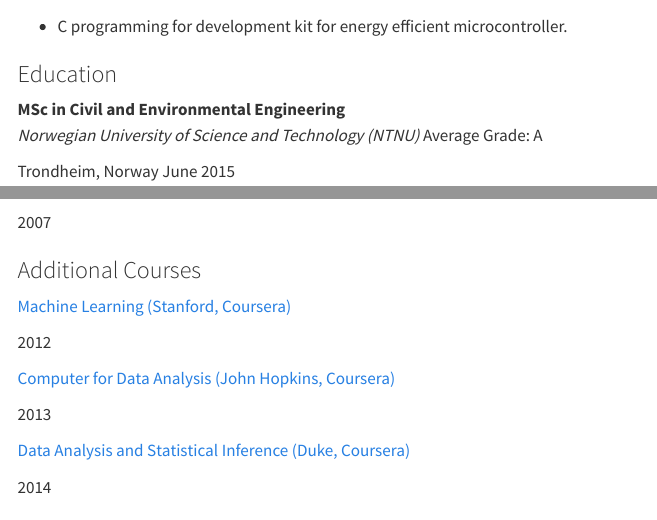
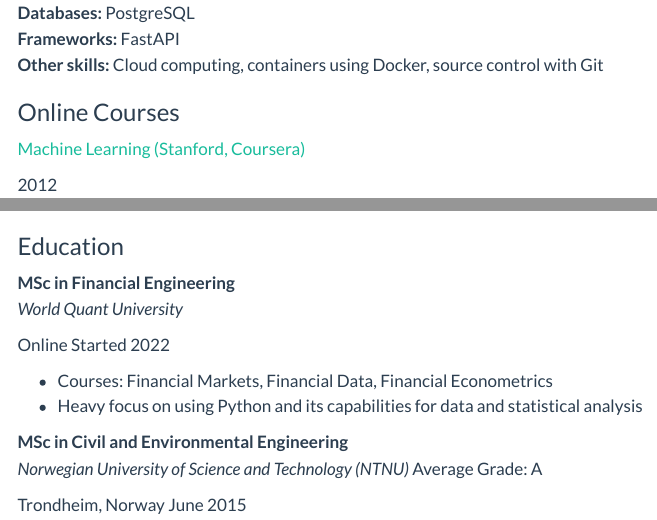
Before and after one commit to ivarurdalen/ivarurdalen.github.io, a Quarto document (cv.qmd): the page in a window 1100 px wide, from 1380 px down before the commit and from 340 px down after it, and a second part further down, joined at a grey line. Rendered offline with R 4.5, knitr and Pandoc in place of Quarto, with nearby package versions; menus at the side of the page are left out.

Commit message:
Changes to CV

```diff
--- a/_quarto.yml
+++ b/_quarto.yml
@@ -16,7 +16,8 @@ website:
 
 format:
   html:
-    theme: pulse
+    theme: flatly
+    fontsize: 1.0em
     css: styles.css
     toc: true
     toc-title: "Contents"
--- a/cv.qmd
+++ b/cv.qmd
@@ -14,3 +14,9 @@ However, I believe that a developer should always be ready to pick up new skills
 **Databases:** PostgreSQL
 **Frameworks:** FastAPI
 **Other skills:** Cloud computing, containers using Docker, source control with Git
+
+### Online Courses
+
+::: {.d-flex .justify-content-between}
+::: {}
+[Machine Learning (Stanford, Coursera)](files/machine-learning.pdf)
@@ -87,6 +116,19 @@ Summer 2009
 
 ::: {.d-flex .justify-content-between}
 ::: {}
+**MSc in Financial Engineering**
+*World Quant University*
+:::
+::: {.text-end}
+Online
+Started 2022
+:::
+:::
+- Courses: Financial Markets, Financial Data, Financial Econometrics
+- Heavy focus on using Python and its capabilities for data and statistical analysis
+
+::: {.d-flex .justify-content-between}
+::: {}
 **MSc in Civil and Environmental Engineering**
 *Norwegian University of Science and Technology (NTNU)*
 Average Grade: A
@@ -147,36 +189,6 @@ Participated in Baltic Informatics Olympiad (BOI) and International Olympiad in
 :::
 :::
 
-### Additional Courses
-
-
-::: {.d-flex .justify-content-between}
-::: {}
-[Machine Learning (Stanford, Coursera)](files/machine-learning.pdf)
-:::
-::: {.text-end}
-2012
-:::
-:::
-
-::: {.d-flex .justify-content-between}
-::: {}
-[Computer for Data Analysis (John Hopkins, Coursera)](files/computing-for-data-analysis.pdf)
-:::
-::: {.text-end}
-2013
-:::
-:::
-
-::: {.d-flex .justify-content-between}
-::: {}
-[Data Analysis and Statistical Inference (Duke, Coursera)](https://www.coursera.org/account/accomplishments/records/QTWF8YK53Z)
-:::
-::: {.text-end}
-2014
-:::
-:::
-
 ### Languages
 
 ::: {.d-flex .justify-content-between}
```
Also changed, not shown: index.qmd (+9 -1 lines), docs/search.json, _quarto.yml (2 more changed lines), cv.qmd (23 more changed lines), 5 other files.
